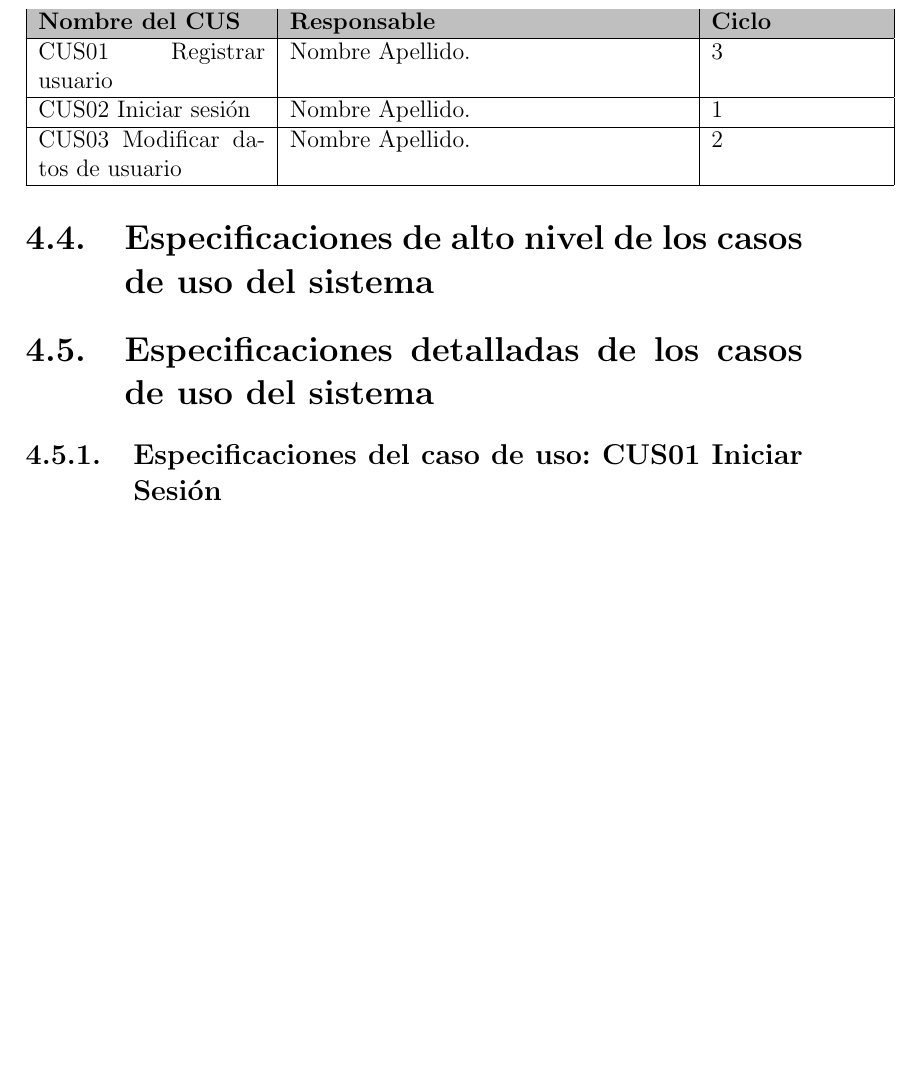
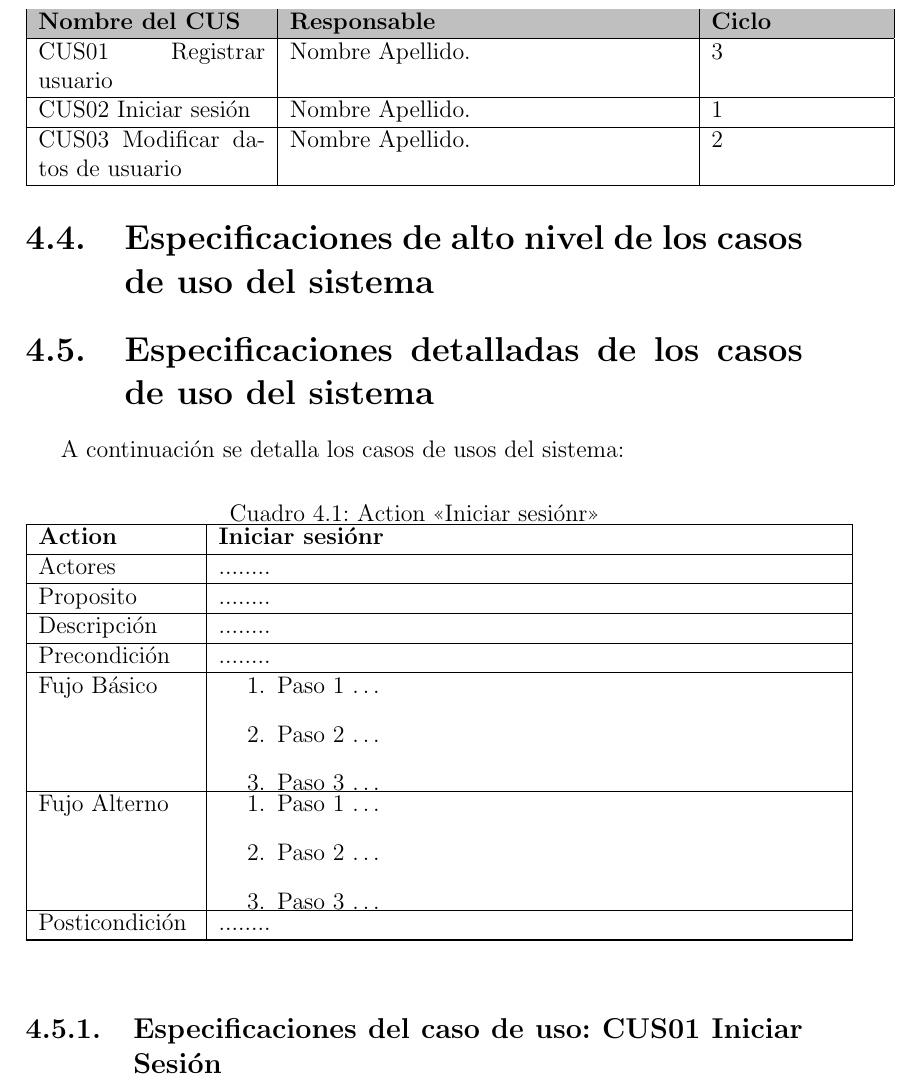
Before and after one commit to jaigommar21/ProyectoIntegradores-3C24-Formatos, a LaTeX document (1.Requerimientos/Requerimientos.tex, which reads 1.Requerimientos/capitulos/4_0_caso_usos.tex): part of page 11 of 16, cut so that both start at the same text, the shorter picture padded with empty space. Compiled offline with pdfLaTeX.

Commit message:
Update Use Case

```diff
--- a/1.Requerimientos/capitulos/4_0_caso_usos.tex
+++ b/1.Requerimientos/capitulos/4_0_caso_usos.tex
@@ -49,4 +69,31 @@ A continuación de muestra la ejecución de los casos de uso del sistema agrupad
 
 \section{Especificaciones detalladas de los casos de uso del sistema}
 
+A continuación se detalla los casos de usos del sistema:
+
+\begin{usecase}{Iniciar sesiónr}
+    \addrow{Actores}{ ........}
+    \addrow{Proposito}{ ........}
+    \addrow{Descripción}{ ........}
+    \addrow{Precondición}{ ........}
+
+    \addmulrow{Fujo Básico}{
+        \item Paso 1 \ldots
+                \item Paso 2 \ldots
+        \item Paso 3 \ldots}
+
+    \hline
+
+    \addmulrow{Fujo Alterno}{
+        \item Paso 1 \ldots
+                \item Paso 2 \ldots
+        \item Paso 3 \ldots}
+
+    \hline
+
+    \addrow{Posticondición}{ ........}
+
+\end{usecase}
+
+
 \subsection{Especificaciones del caso de uso: CUS01 Iniciar Sesión}
```
Also changed, not shown: 1.Requerimientos/Requerimientos.pdf, 1.Requerimientos/capitulos/4_0_caso_usos.tex (20 more changed lines).
